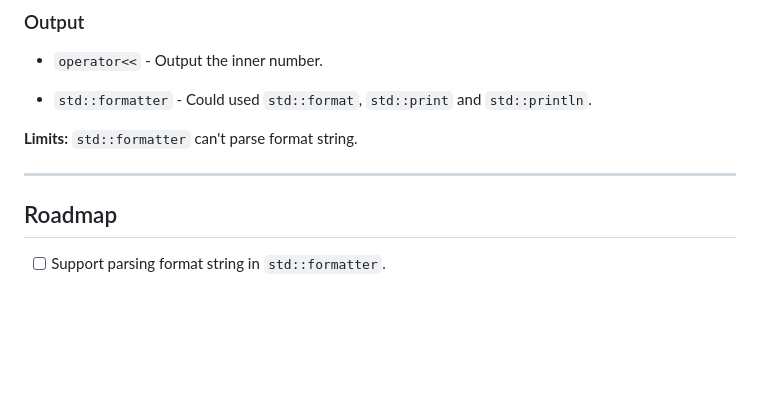
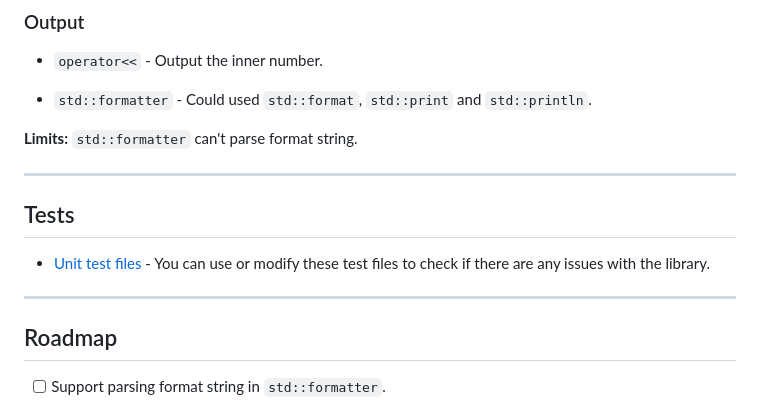
Before and after one commit to mir12lyy-cloud/numeric_any, a Markdown page: README.md, the part around the change. Drawn GitHub-style; blank space fills up the shorter version.

Commit message:
docs: Added guidance for test files. 	modified:   README.md

```diff
--- a/README.md
+++ b/README.md
@@ -305,6 +305,11 @@ auto k = unchecked_numeric_cast<double>(b) // Return double(0.0);
 **Limits:** `std::formatter` can't parse format string.
 
 ---
+## Tests
+
+- [Unit test files](/tests/result_numeric_any/) - You can use or modify these test files to check if there are any issues with the library.
+
+---
 
 ## Roadmap
 
```
